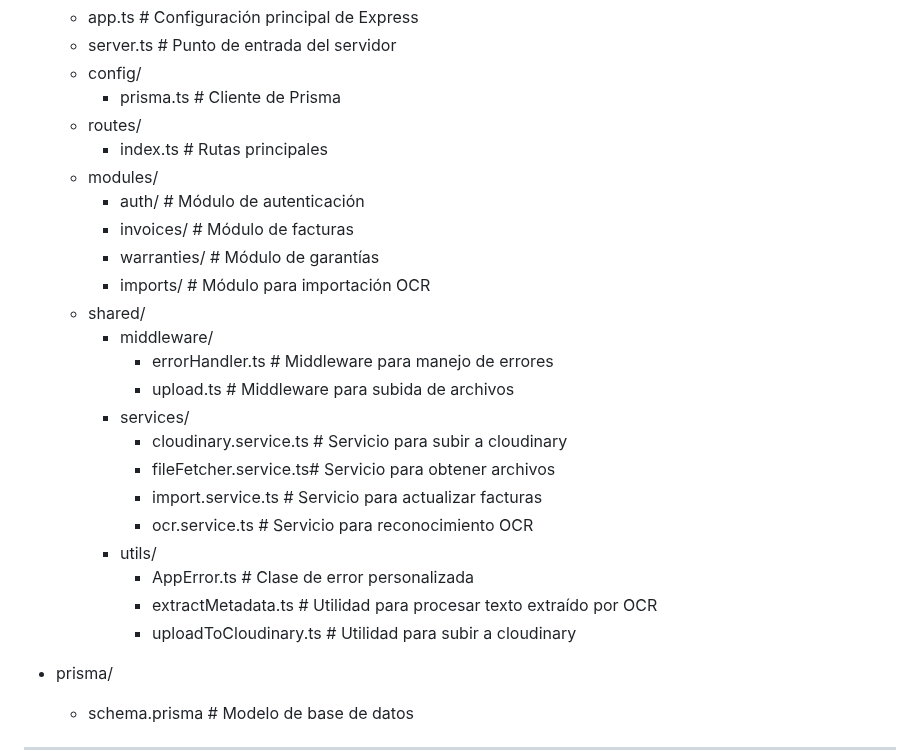
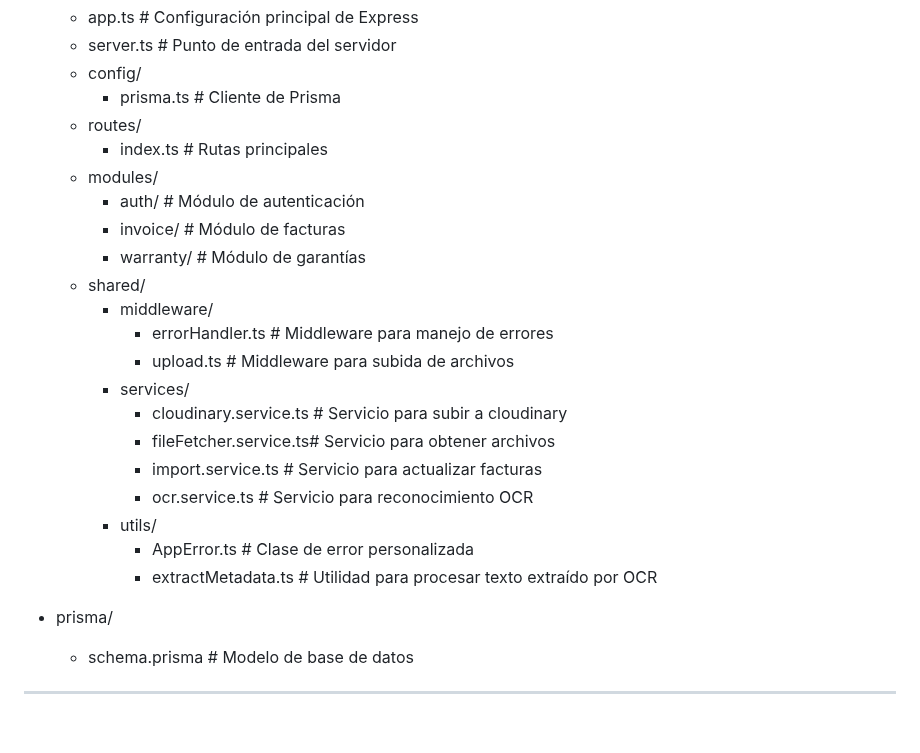
Before and after one commit to MQuirosP/invoices_mngmt, a Markdown page: README.md, the part around the change. GitHub-like rendering; blank space fills up the shorter version.

Commit message:
docs(readme): Update description

```diff
--- a/README.md
+++ b/README.md
@@ -29,9 +29,8 @@ Sistema de gestión de facturas y garantías con autenticación segura, validaci
     - index.ts                # Rutas principales
   - modules/
     - auth/                   # Módulo de autenticación
-    - invoices/               # Módulo de facturas
-    - warranties/             # Módulo de garantías
-    - imports/                # Módulo para importación OCR
+    - invoice/               # Módulo de facturas
+    - warranty/             # Módulo de garantías
   - shared/
     - middleware/
       - errorHandler.ts       # Middleware para manejo de errores
@@ -44,7 +43,6 @@ Sistema de gestión de facturas y garantías con autenticación segura, validaci
     - utils/
       - AppError.ts           # Clase de error personalizada
       - extractMetadata.ts    # Utilidad para procesar texto extraído por OCR
-      - uploadToCloudinary.ts # Utilidad para subir a cloudinary
 
 - prisma/
   - schema.prisma             # Modelo de base de datos
```
